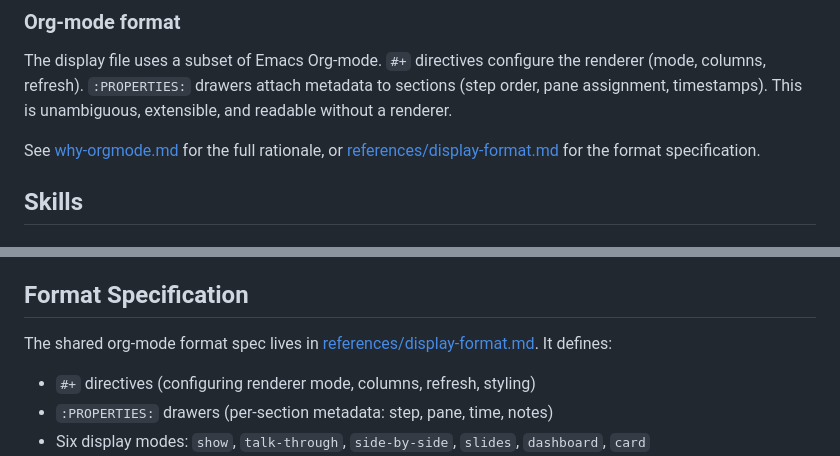
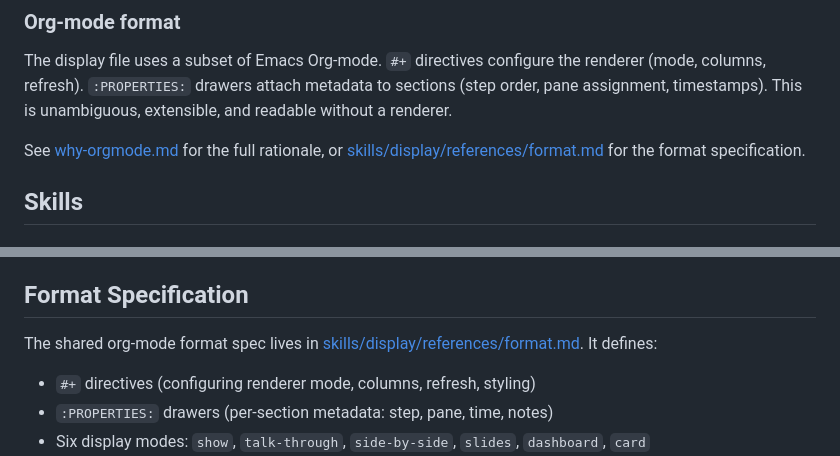
Before and after one commit to mrmabs/agent-external-display, a Markdown page: README.md, 2 parts joined by grey strips. GitHub-like rendering.

```diff
--- a/README.md
+++ b/README.md
@@ -31,7 +31,7 @@ These skills define how an agent writes that content: what file, what format, wh
 
 The display file uses a subset of Emacs Org-mode. `#+` directives configure the renderer (mode, columns, refresh). `:PROPERTIES:` drawers attach metadata to sections (step order, pane assignment, timestamps). This is unambiguous, extensible, and readable without a renderer.
 
-See [why-orgmode.md](why-orgmode.md) for the full rationale, or [references/display-format.md](skills/display/references/format.md) for the format specification.
+See [why-orgmode.md](why-orgmode.md) for the full rationale, or [skills/display/references/format.md](skills/display/references/format.md) for the format specification.
 
 ## Skills
 
@@ -111,7 +111,7 @@ Water vapour rises and cools into clouds.
 
 ## Format Specification
 
-The shared org-mode format spec lives in [references/display-format.md](references/display-format.md). It defines:
+The shared org-mode format spec lives in [skills/display/references/format.md](skills/display/references/format.md). It defines:
 
 - `#+` directives (configuring renderer mode, columns, refresh, styling)
 - `:PROPERTIES:` drawers (per-section metadata: step, pane, time, notes)
```
